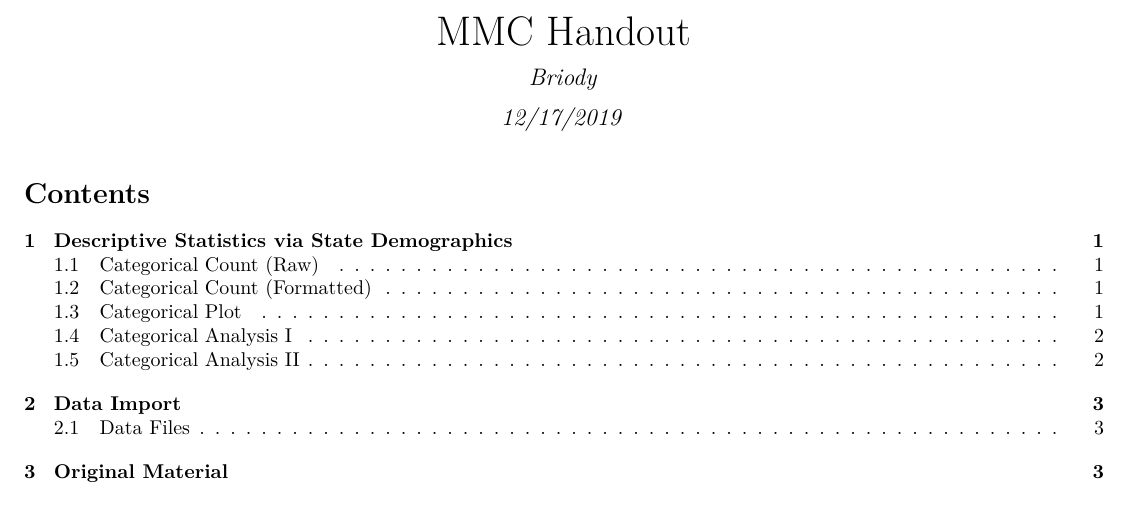
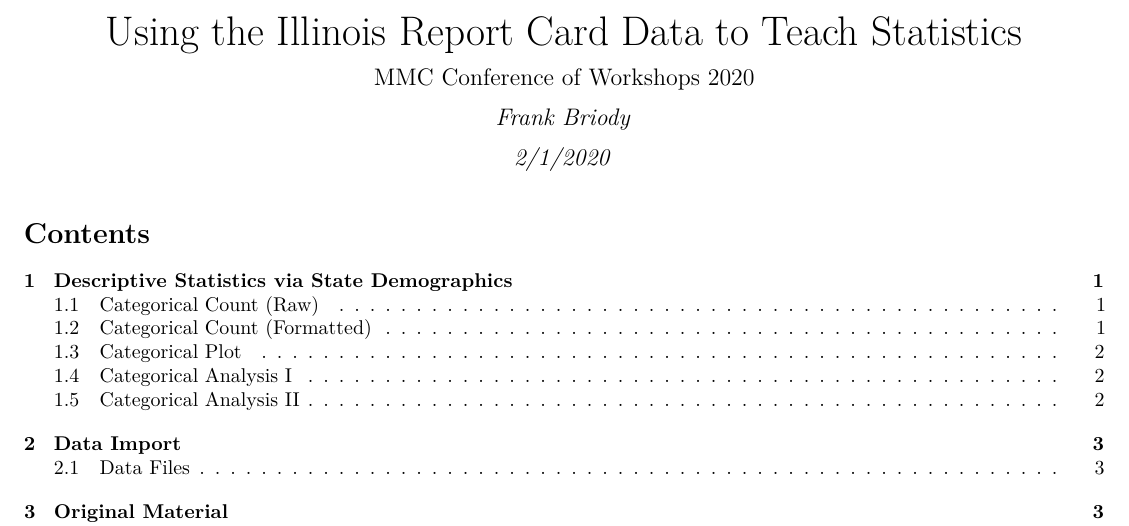
Before and after one commit to fbriody/MMC2020, an R Markdown document (handout.Rmd): part of page 1 of 4, cut at the place of the change. The pictures show the output file handout.pdf that the author committed with the source.

Commit message:
feat: Add title, toc and two sections to handout

```diff
--- a/handout.Rmd
+++ b/handout.Rmd
@@ -1,7 +1,9 @@
 ---
-title: "MMC Handout"
-author: "Briody"
-date: "12/17/2019"
+title: "Using the Illinois Report Card Data to Teach Statistics"
+subtitle: "MMC Conference of Workshops 2020"
+author: "Frank Briody"
+institute: "Prospect High School"
+date: "2/1/2020"
 fontsize: 10pt
 geometry: margin=.5in
 output:
```
Also changed, not shown: handout.pdf.
